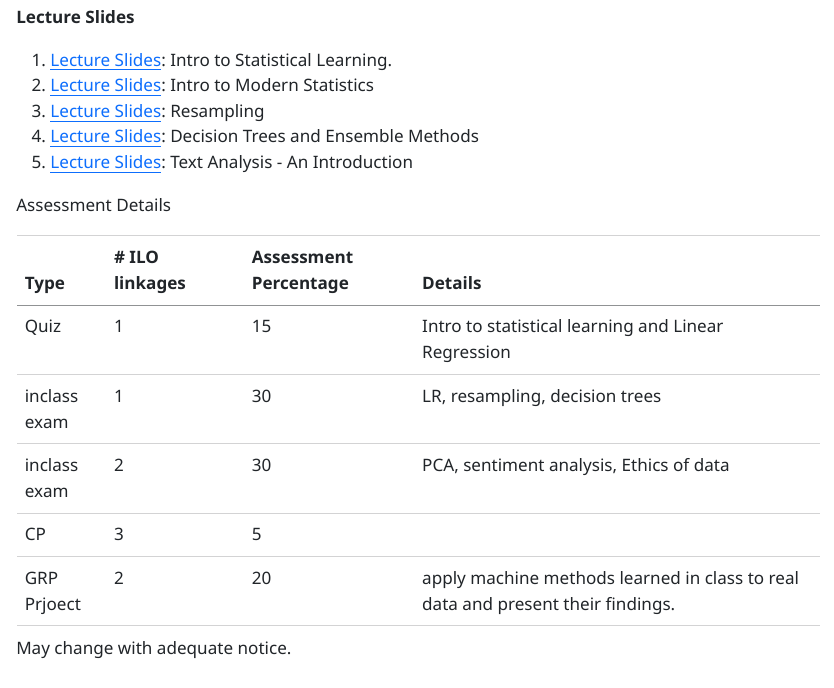
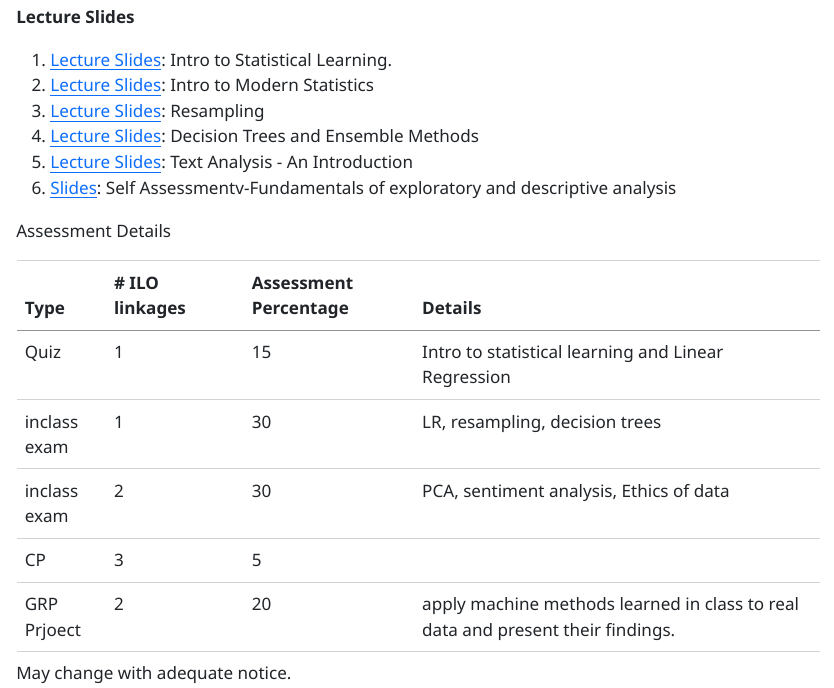
Before and after one commit to AyushBipinPatel/APU-Bhopal-DDD-jan2026-intor-statistical-learning, a Quarto document (index.qmd): the page in a window 1100 px wide, from 420 px down. The pictures show the output file index.html that the author committed with the source, opened offline.

Commit message:
link self assesment to landing page

```diff
--- a/index.qmd
+++ b/index.qmd
@@ -26,6 +26,7 @@ Learning.
 3. [Lecture Slides](28-01-2026-resampling-methods.html): Resampling
 4. [Lecture Slides](12-02-2026-decision-trees-emsemble-methods.html): Decision Trees and Ensemble Methods
 5. [Lecture Slides](25-02-2026-text-analysis.html): Text Analysis - An Introduction
+6. [Slides](20-03-2026-self-assessment.html): Self Assessmentv-Fundamentals of exploratory and descriptive analysis
 
 Assessment Details
 
```
Also changed, not shown: index.html.
